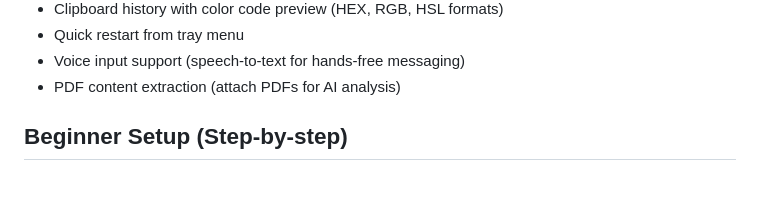
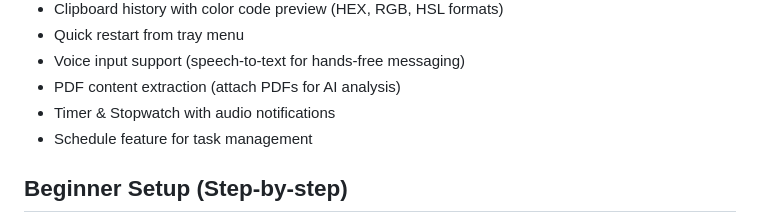
Before and after one commit to co-r-e/IrukaDark, a Markdown page: README.md, the part around the change. Rendered like a GitHub page; blank space fills up the shorter version.

Commit message:
docs: update CHANGELOG and README for v1.3.7
🤖 Generated with [Claude Code](https://claude.com/claude-code)

Co-Authored-By: Claude Opus 4.5 <noreply@anthropic.com>

```diff
--- a/README.md
+++ b/README.md
@@ -28,6 +28,8 @@ Lightweight local AI chat for macOS. Explain or translate selected text, or chat
 - Quick restart from tray menu
 - Voice input support (speech-to-text for hands-free messaging)
 - PDF content extraction (attach PDFs for AI analysis)
+- Timer & Stopwatch with audio notifications
+- Schedule feature for task management
 
 ## Beginner Setup (Step‑by‑step)
 
```
Also changed, not shown: CHANGELOG.md (+13 -0 lines).
